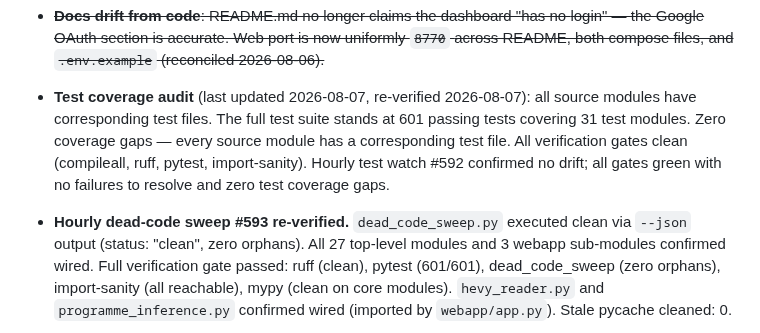
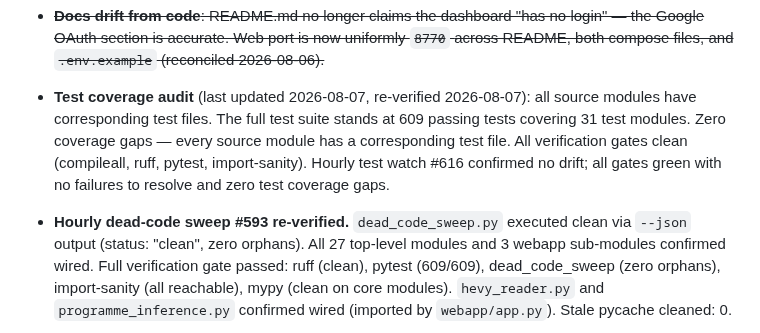
Before and after one commit to elgansayer/workout-agent, a Markdown page: AGENTS.md, the part around the change. Drawn GitHub-style.

Commit message:
Hourly test watch #616: update test count (609) and confirm zero drift
All verification gates pass (compileall, ruff clean, mypy clean on 63
files, pytest 609/609, import-sanity). Zero coverage gaps — all 27
top-level modules and 3 webapp sub-modules have test coverage. No
failures to resolve.

```diff
--- a/AGENTS.md
+++ b/AGENTS.md
@@ -211,16 +211,16 @@ forward. Cosmetic/dashboard work is welcome but should not crowd out §2/§3/§4
 
 - **Test coverage audit** (last updated 2026-08-07, re-verified
   2026-08-07): all source modules have corresponding test files. The
-  full test suite stands at 601 passing tests covering 31 test modules.
+  full test suite stands at 609 passing tests covering 31 test modules.
   Zero coverage gaps — every source module has a corresponding test
   file. All verification gates clean (compileall, ruff, pytest, import-sanity).
-  Hourly test watch #592 confirmed no drift; all gates green with no
+  Hourly test watch #616 confirmed no drift; all gates green with no
   failures to resolve and zero test coverage gaps.
 
 - **Hourly dead-code sweep #593 re-verified.** `dead_code_sweep.py` executed
   clean via `--json` output (status: "clean", zero orphans). All 27
   top-level modules and 3 webapp sub-modules confirmed wired. Full
-  verification gate passed: ruff (clean), pytest (601/601), dead_code_sweep
+  verification gate passed: ruff (clean), pytest (609/609), dead_code_sweep
   (zero orphans), import-sanity (all reachable), mypy (clean on core modules).
   `hevy_reader.py` and `programme_inference.py` confirmed wired (imported by
   `webapp/app.py`). Stale pycache cleaned: 0.
```
